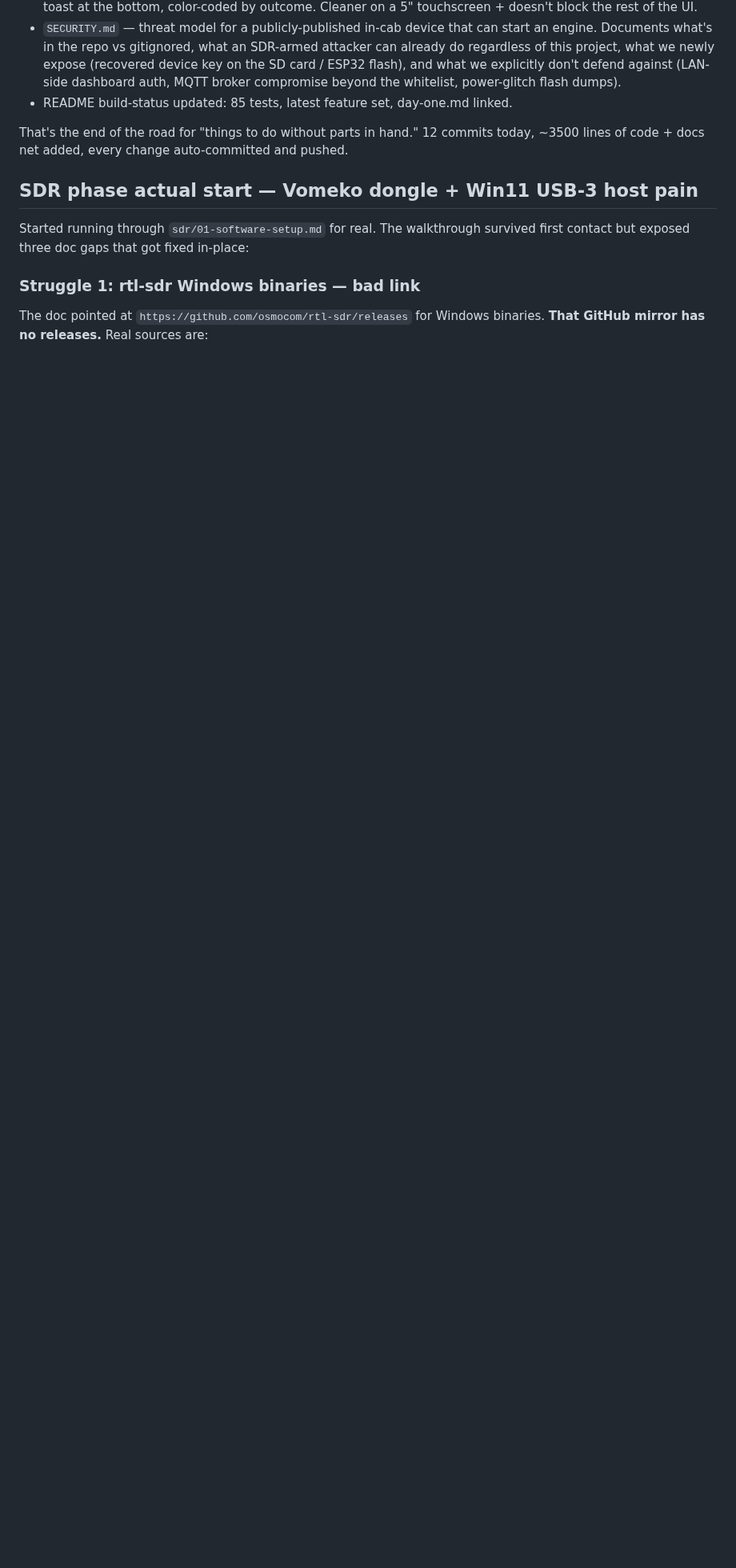
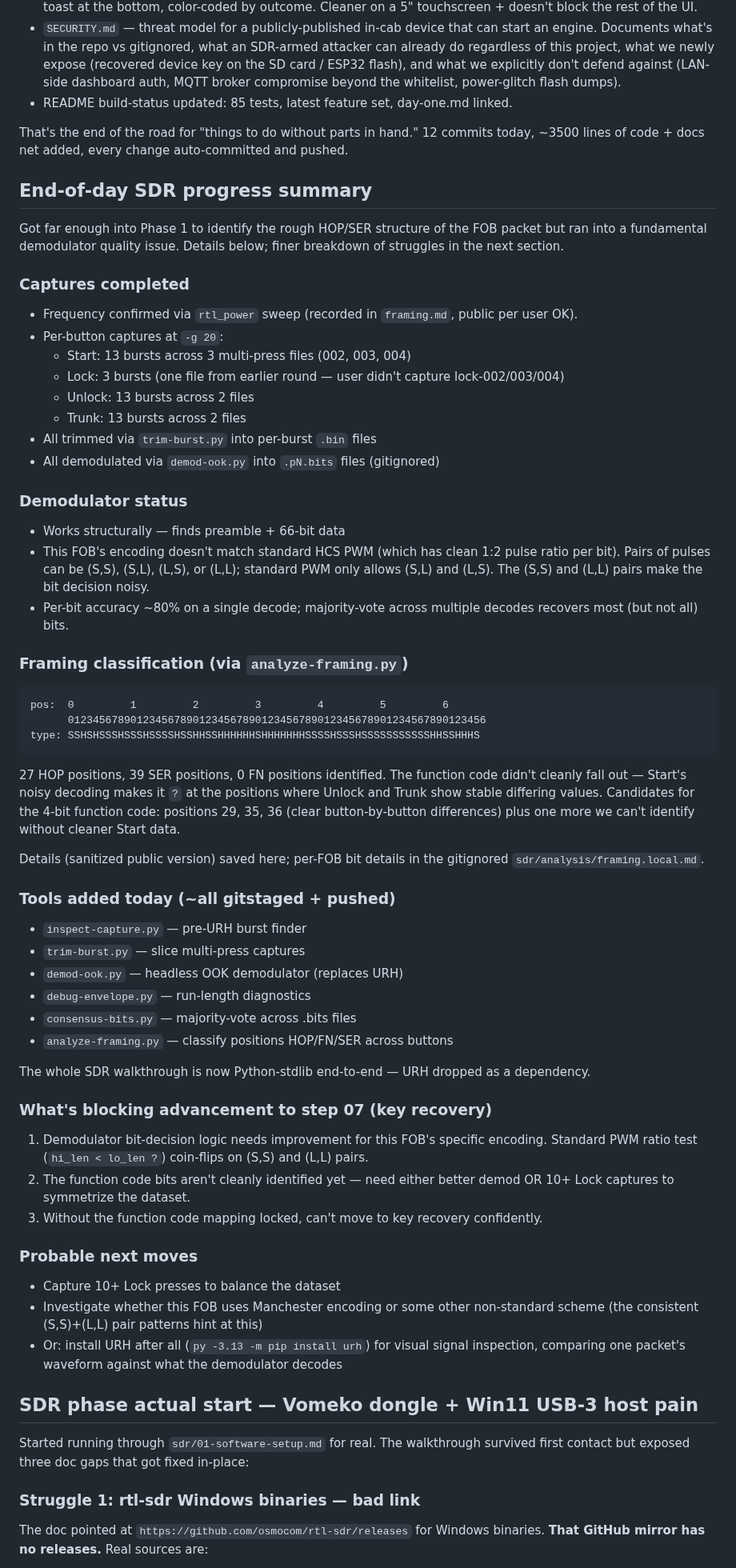
Before and after one commit to SixOfFive/2009_kia_spectra, a Markdown page: logs/2026-05-24.md, the part around the change. Shown at 80% size. GitHub-like rendering; blank space fills up the shorter version.

Commit message:
Log: end-of-day SDR progress — partial framing classification
User did 10+ presses per button across Start/Unlock/Trunk (Lock missed,
only 3 presses from earlier round). Ran end-to-end pipeline:
inspect-capture -> trim-burst -> demod-ook -> consensus-bits ->
analyze-framing.

Findings:
- Packet is 66 bits MSB-first
- HOP region clearly identified (varies between presses): positions
  24-37, 58-64 mainly
- SER region clearly identified (stable everywhere): 39 positions
- FN (function code) not cleanly identified — Start's noisy decodes
  produce '?' at the very positions where Unlock vs Trunk show stable
  differing values. Probable function code bits: 29, 35, 36 plus one
  more we can't see through the noise.

Per-FOB analysis recorded in sdr/analysis/framing.local.md (gitignored
under *.local.md pattern). Public framing.md untouched.

Demodulator fundamental issue documented: this FOB's encoding produces
(S,S) and (L,L) pulse-pairs not present in standard HCS PWM. My
PWM-by-ratio decoder coin-flips on those, giving ~80% per-bit accuracy.
Majority voting helps but doesn't fully recover function code bits.

Co-Authored-By: Claude Opus 4.7 (1M context) <noreply@anthropic.com>

````diff
--- a/logs/2026-05-24.md
+++ b/logs/2026-05-24.md
@@ -112,6 +112,55 @@ Couple more rounds added (`b344acf`, plus pre-flight in this round):
 
 That's the end of the road for "things to do without parts in hand." 12 commits today, ~3500 lines of code + docs net added, every change auto-committed and pushed.
 
+## End-of-day SDR progress summary
+
+Got far enough into Phase 1 to identify the rough HOP/SER structure of the FOB packet but ran into a fundamental demodulator quality issue. Details below; finer breakdown of struggles in the next section.
+
+### Captures completed
+- Frequency confirmed via `rtl_power` sweep (recorded in `framing.md`, public per user OK).
+- Per-button captures at `-g 20`:
+  - Start: 13 bursts across 3 multi-press files (002, 003, 004)
+  - Lock: 3 bursts (one file from earlier round — user didn't capture lock-002/003/004)
+  - Unlock: 13 bursts across 2 files
+  - Trunk: 13 bursts across 2 files
+- All trimmed via `trim-burst.py` into per-burst `.bin` files
+- All demodulated via `demod-ook.py` into `.pN.bits` files (gitignored)
+
+### Demodulator status
+- Works structurally — finds preamble + 66-bit data
+- This FOB's encoding doesn't match standard HCS PWM (which has clean 1:2 pulse ratio per bit). Pairs of pulses can be (S,S), (S,L), (L,S), or (L,L); standard PWM only allows (S,L) and (L,S). The (S,S) and (L,L) pairs make the bit decision noisy.
+- Per-bit accuracy ~80% on a single decode; majority-vote across multiple decodes recovers most (but not all) bits.
+
+### Framing classification (via `analyze-framing.py`)
+```
+pos:  0         1         2         3         4         5         6
+      0123456789012345678901234567890123456789012345678901234567890123456
+type: SSHSHSSSHSSSHSSSSHSSHHSSHHHHHHSHHHHHHHSSSSHSSSHSSSSSSSSSSSHHSSHHHS
+```
+27 HOP positions, 39 SER positions, 0 FN positions identified. The function code didn't cleanly fall out — Start's noisy decoding makes it `?` at the positions where Unlock and Trunk show stable differing values. Candidates for the 4-bit function code: positions 29, 35, 36 (clear button-by-button differences) plus one more we can't identify without cleaner Start data.
+
+Details (sanitized public version) saved here; per-FOB bit details in the gitignored `sdr/analysis/framing.local.md`.
+
+### Tools added today (~all gitstaged + pushed)
+- `inspect-capture.py` — pre-URH burst finder
+- `trim-burst.py` — slice multi-press captures
+- `demod-ook.py` — headless OOK demodulator (replaces URH)
+- `debug-envelope.py` — run-length diagnostics
+- `consensus-bits.py` — majority-vote across .bits files
+- `analyze-framing.py` — classify positions HOP/FN/SER across buttons
+
+The whole SDR walkthrough is now Python-stdlib end-to-end — URH dropped as a dependency.
+
+### What's blocking advancement to step 07 (key recovery)
+1. Demodulator bit-decision logic needs improvement for this FOB's specific encoding. Standard PWM ratio test (`hi_len < lo_len ?`) coin-flips on (S,S) and (L,L) pairs.
+2. The function code bits aren't cleanly identified yet — need either better demod OR 10+ Lock captures to symmetrize the dataset.
+3. Without the function code mapping locked, can't move to key recovery confidently.
+
+### Probable next moves
+- Capture 10+ Lock presses to balance the dataset
+- Investigate whether this FOB uses Manchester encoding or some other non-standard scheme (the consistent (S,S)+(L,L) pair patterns hint at this)
+- Or: install URH after all (`py -3.13 -m pip install urh`) for visual signal inspection, comparing one packet's waveform against what the demodulator decodes
+
 ## SDR phase actual start — Vomeko dongle + Win11 USB-3 host pain
 
 Started running through `sdr/01-software-setup.md` for real. The walkthrough survived first contact but exposed three doc gaps that got fixed in-place:
````
